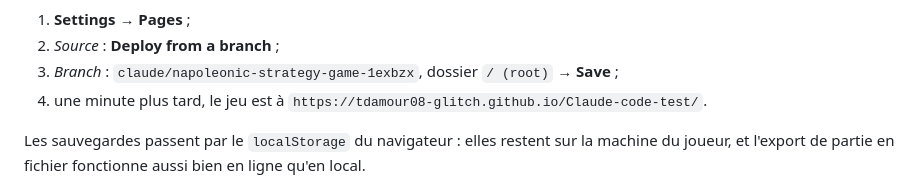
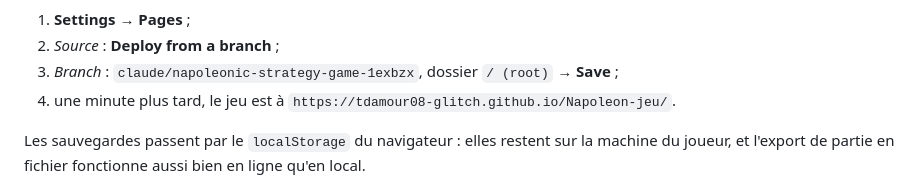
Before and after one commit to tdamour08-glitch/Napoleon-jeu, a Markdown page: README.md, the part around the change. GitHub-like rendering.

Commit message:
README : le dépôt a été renommé en Napoleon-jeu
Co-Authored-By: Claude Opus 5 <noreply@anthropic.com>
Claude-Session: https://claude.ai/code/session_018ZVVFvfJKCmiFKgYtYhv6x

```diff
--- a/README.md
+++ b/README.md
@@ -51,7 +51,7 @@ demandent un abonnement GitHub Pro ou Team). Une fois le dépôt public :
 2. *Source* : **Deploy from a branch** ;
 3. *Branch* : `claude/napoleonic-strategy-game-1exbzx`, dossier `/ (root)` → **Save** ;
 4. une minute plus tard, le jeu est à
-   `https://tdamour08-glitch.github.io/Claude-code-test/`.
+   `https://tdamour08-glitch.github.io/Napoleon-jeu/`.
 
 Les sauvegardes passent par le `localStorage` du navigateur : elles restent sur la
 machine du joueur, et l'export de partie en fichier fonctionne aussi bien en ligne
```
